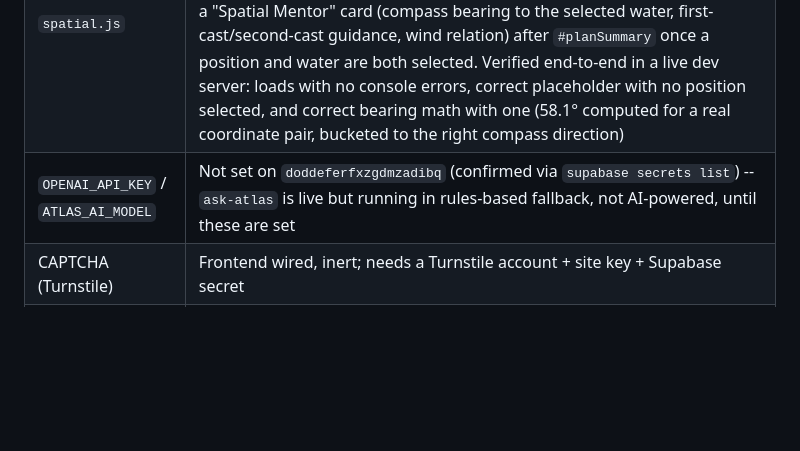
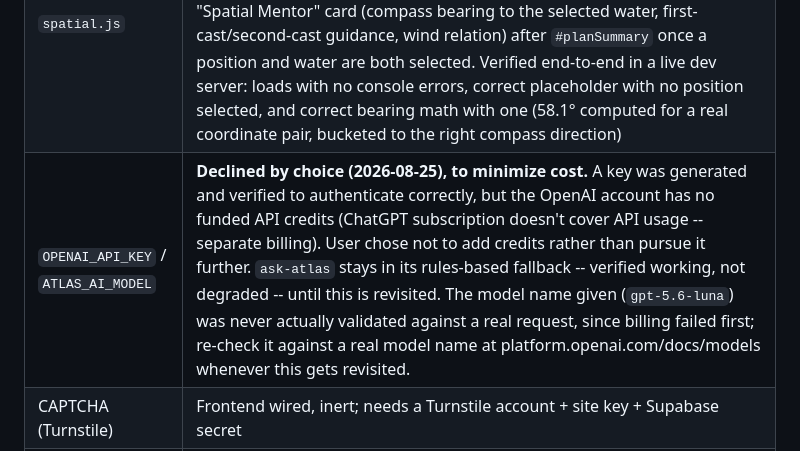
Before and after one commit to skunze98/FishWizz2.0, a Markdown page: DEPLOYMENT.md, the part around the change. Drawn GitHub-style; blank space fills up the shorter version.

Commit message:
Docs: record the OPENAI_API_KEY decision -- declined, not just undone
User generated a key (verified it authenticates), found the OpenAI account
has no funded API credits, and chose not to add any to minimize cost rather
than pursue it further. ask-atlas stays in its already-verified rules-based
fallback. Recorded as a deliberate choice, not an open gap, and noted the
given model name (gpt-5.6-luna) was never actually validated since billing
failed before that check could run.

Co-Authored-By: Claude Sonnet 5 <noreply@anthropic.com>

```diff
--- a/DEPLOYMENT.md
+++ b/DEPLOYMENT.md
@@ -733,7 +733,7 @@ Deletion already exists (`delete-my-account`), and the policy is step 3.
 | The `uploads` storage bucket | Confirmed real (not just orphaned policies) and correctly private, with the same size/mime-type limits as the other three -- but unreferenced anywhere in the app code. Harmless as-is; low-priority cleanup (drop it, or wire it in) whenever someone remembers what it was for. |
 | Legal review | Needs a lawyer |
 | `spatial.js` | **Done 2026-08-25**, as its own change per this row's original instruction. Confirmed genuinely unreferenced anywhere (not in the LEGACY chain, not in any `pwa.js` group) before touching it. Added to `pwa.js`'s `mission` group alongside the other Mission-page enhancement modules -- renders a "Spatial Mentor" card (compass bearing to the selected water, first-cast/second-cast guidance, wind relation) after `#planSummary` once a position and water are both selected. Verified end-to-end in a live dev server: loads with no console errors, correct placeholder with no position selected, and correct bearing math with one (58.1° computed for a real coordinate pair, bucketed to the right compass direction) |
-| `OPENAI_API_KEY` / `ATLAS_AI_MODEL` | Not set on `doddeferfxzgdmzadibq` (confirmed via `supabase secrets list`) -- `ask-atlas` is live but running in rules-based fallback, not AI-powered, until these are set |
+| `OPENAI_API_KEY` / `ATLAS_AI_MODEL` | **Declined by choice (2026-08-25), to minimize cost.** A key was generated and verified to authenticate correctly, but the OpenAI account has no funded API credits (ChatGPT subscription doesn't cover API usage -- separate billing). User chose not to add credits rather than pursue it further. `ask-atlas` stays in its rules-based fallback -- verified working, not degraded -- until this is revisited. The model name given (`gpt-5.6-luna`) was never actually validated against a real request, since billing failed first; re-check it against a real model name at platform.openai.com/docs/models whenever this gets revisited. |
 | CAPTCHA (Turnstile) | Frontend wired, inert; needs a Turnstile account + site key + Supabase secret |
 | Monitoring (Sentry) | Client wired, inert; needs a Sentry account + DSN; Edge Functions have no monitoring yet regardless |
 | Transactional email (SMTP) | Needs an email provider account (recommended: Resend) -- signups still cap out on Supabase's built-in limiter until this is done |
```
